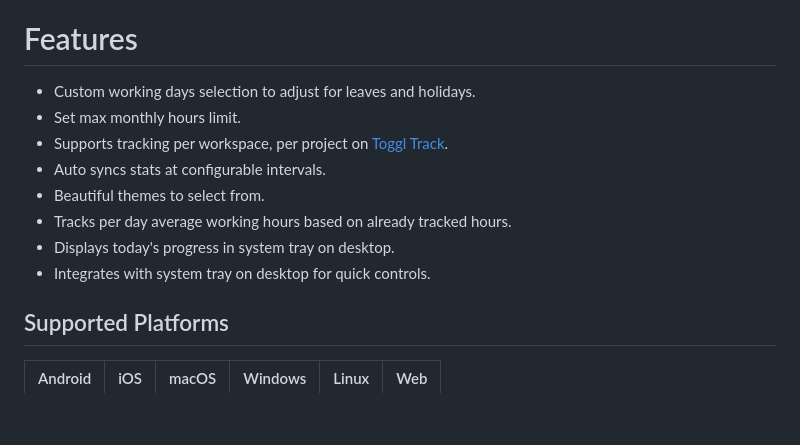
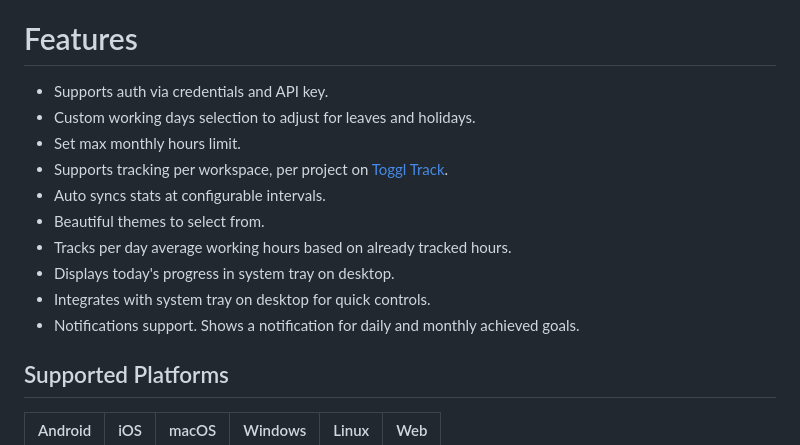
Before and after one commit to BirjuVachhani/target_mate, a Markdown page: README.md, the part around the change. GitHub-like rendering; blank space fills up the shorter version.

```diff
--- a/README.md
+++ b/README.md
@@ -9,6 +9,7 @@ A companion app for [Toggl track][toggl] to track & manage your working hours to
 
 # Features
 
+- Supports auth via credentials and API key.
 - Custom working days selection to adjust for leaves and holidays.
 - Set max monthly hours limit.
 - Supports tracking per workspace, per project on [Toggl Track][toggl].
@@ -17,6 +18,7 @@ A companion app for [Toggl track][toggl] to track & manage your working hours to
 - Tracks per day average working hours based on already tracked hours.
 - Displays today's progress in system tray on desktop.
 - Integrates with system tray on desktop for quick controls.
+- Notifications support. Shows a notification for daily and monthly achieved goals.
 
 ## Supported Platforms
 
```
